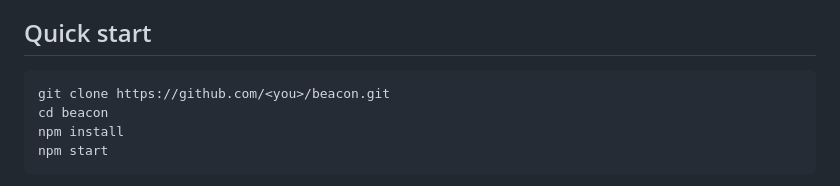
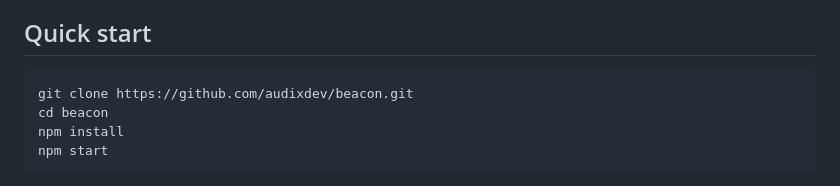
Before and after one commit to audixdev/beacon, a Markdown page: README.md, the part around the change. Drawn GitHub-style.

Commit message:
Update repository URL in README

````diff
--- a/README.md
+++ b/README.md
@@ -44,7 +44,7 @@ Scoring is weighted per check: pass = 1, warn = 0.5, fail = 0. These are heurist
 ## Quick start
 
 ```bash
-git clone https://github.com/<you>/beacon.git
+git clone https://github.com/audixdev/beacon.git
 cd beacon
 npm install
 npm start
````
